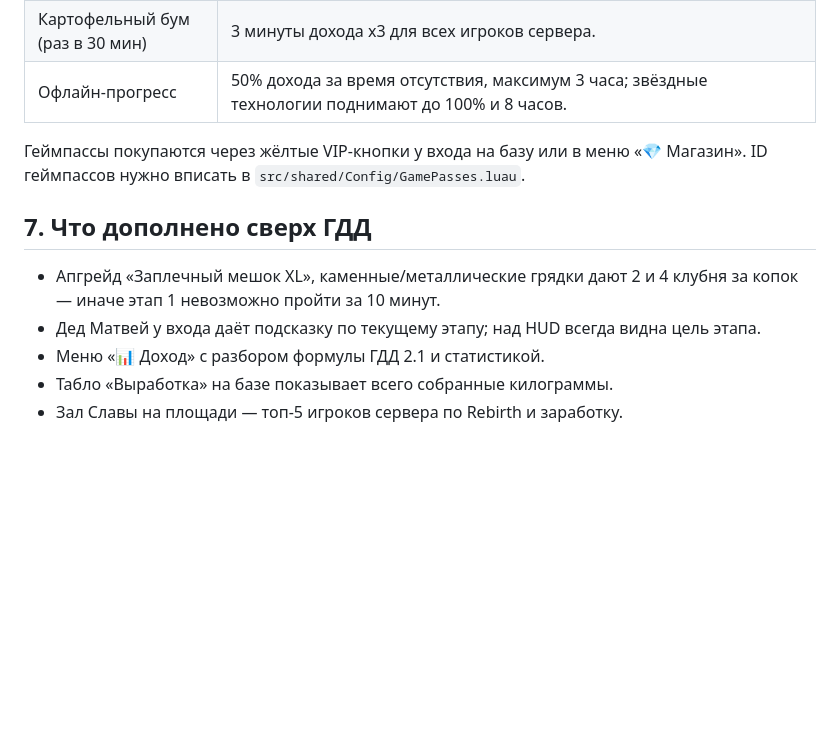
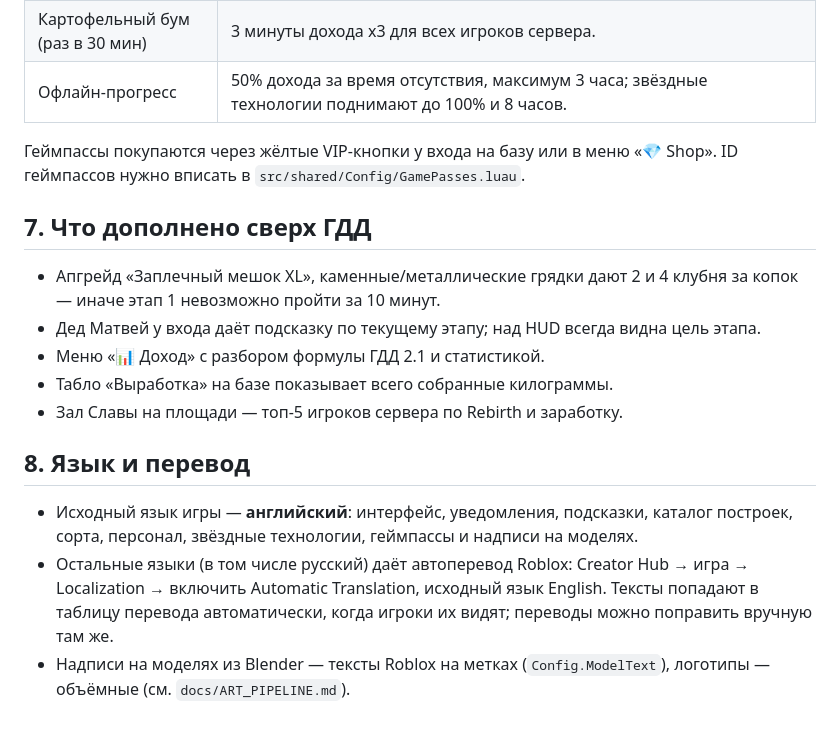
Before and after one commit to rerer-ReutovZA/Roblox, a Markdown page: docs/IMPLEMENTATION.md, the part around the change. Drawn GitHub-style; blank space fills up the shorter version.

Commit message:
Документация: английский как исходный язык и автоперевод Roblox
Co-Authored-By: Claude Opus 5.5 <noreply@anthropic.com>
Claude-Session: https://claude.ai/code/session_01EzNTtVNS2ZSKi1NQfXmy1x

```diff
--- a/docs/IMPLEMENTATION.md
+++ b/docs/IMPLEMENTATION.md
@@ -96,7 +96,7 @@ python3 tools/tune.py luau 8        # подогнать цены под тай
 | Картофельный бум (раз в 30 мин) | 3 минуты дохода x3 для всех игроков сервера. |
 | Офлайн-прогресс | 50% дохода за время отсутствия, максимум 3 часа; звёздные технологии поднимают до 100% и 8 часов. |
 
-Геймпассы покупаются через жёлтые VIP-кнопки у входа на базу или в меню «💎 Магазин».
+Геймпассы покупаются через жёлтые VIP-кнопки у входа на базу или в меню «💎 Shop».
 ID геймпассов нужно вписать в `src/shared/Config/GamePasses.luau`.
 
 ## 7. Что дополнено сверх ГДД
@@ -107,3 +107,13 @@ ID геймпассов нужно вписать в `src/shared/Config/GamePass
 * Меню «📊 Доход» с разбором формулы ГДД 2.1 и статистикой.
 * Табло «Выработка» на базе показывает всего собранные килограммы.
 * Зал Славы на площади — топ-5 игроков сервера по Rebirth и заработку.
+
+## 8. Язык и перевод
+
+* Исходный язык игры — **английский**: интерфейс, уведомления, подсказки, каталог построек, сорта, персонал,
+  звёздные технологии, геймпассы и надписи на моделях.
+* Остальные языки (в том числе русский) даёт автоперевод Roblox: Creator Hub → игра → Localization →
+  включить Automatic Translation, исходный язык English. Тексты попадают в таблицу перевода автоматически,
+  когда игроки их видят; переводы можно поправить вручную там же.
+* Надписи на моделях из Blender — тексты Roblox на метках (`Config.ModelText`), логотипы — объёмные
+  (см. `docs/ART_PIPELINE.md`).
```
